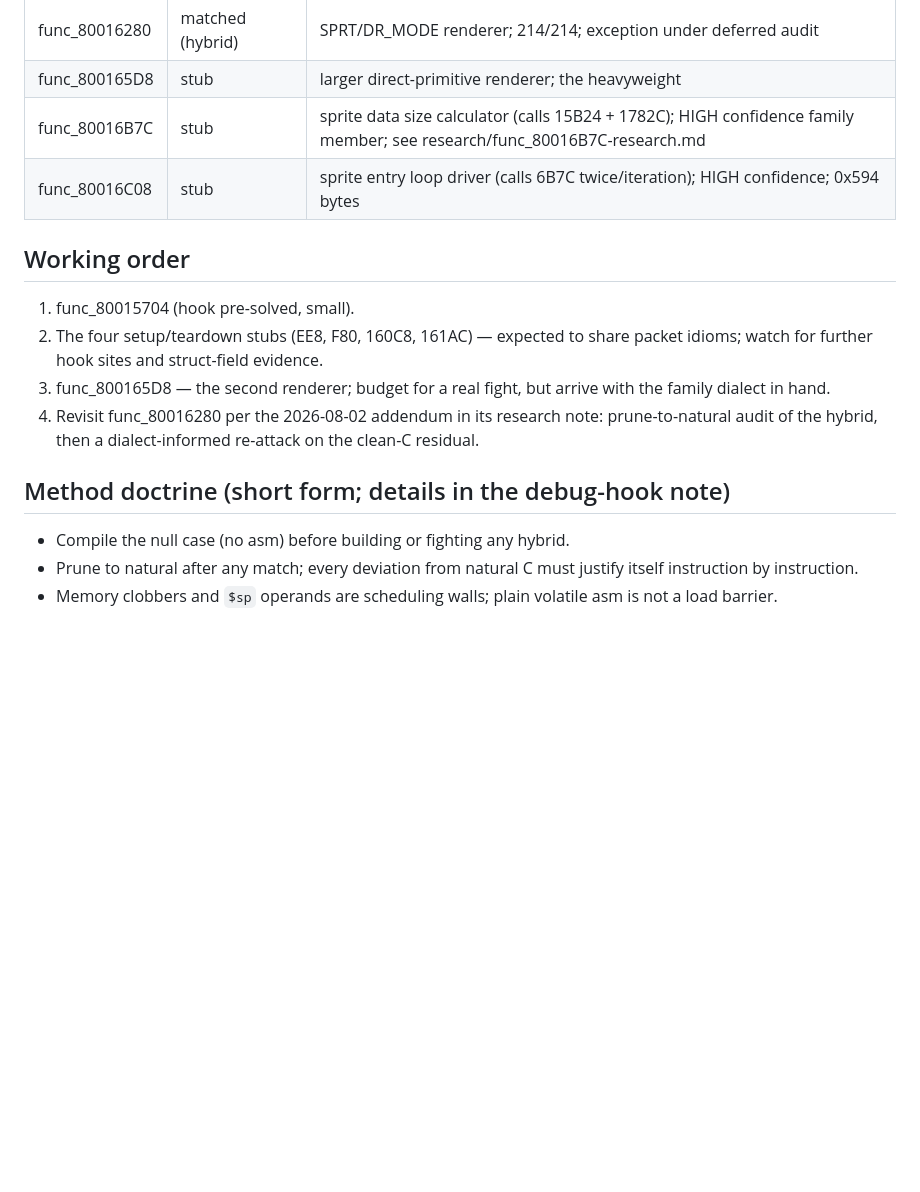
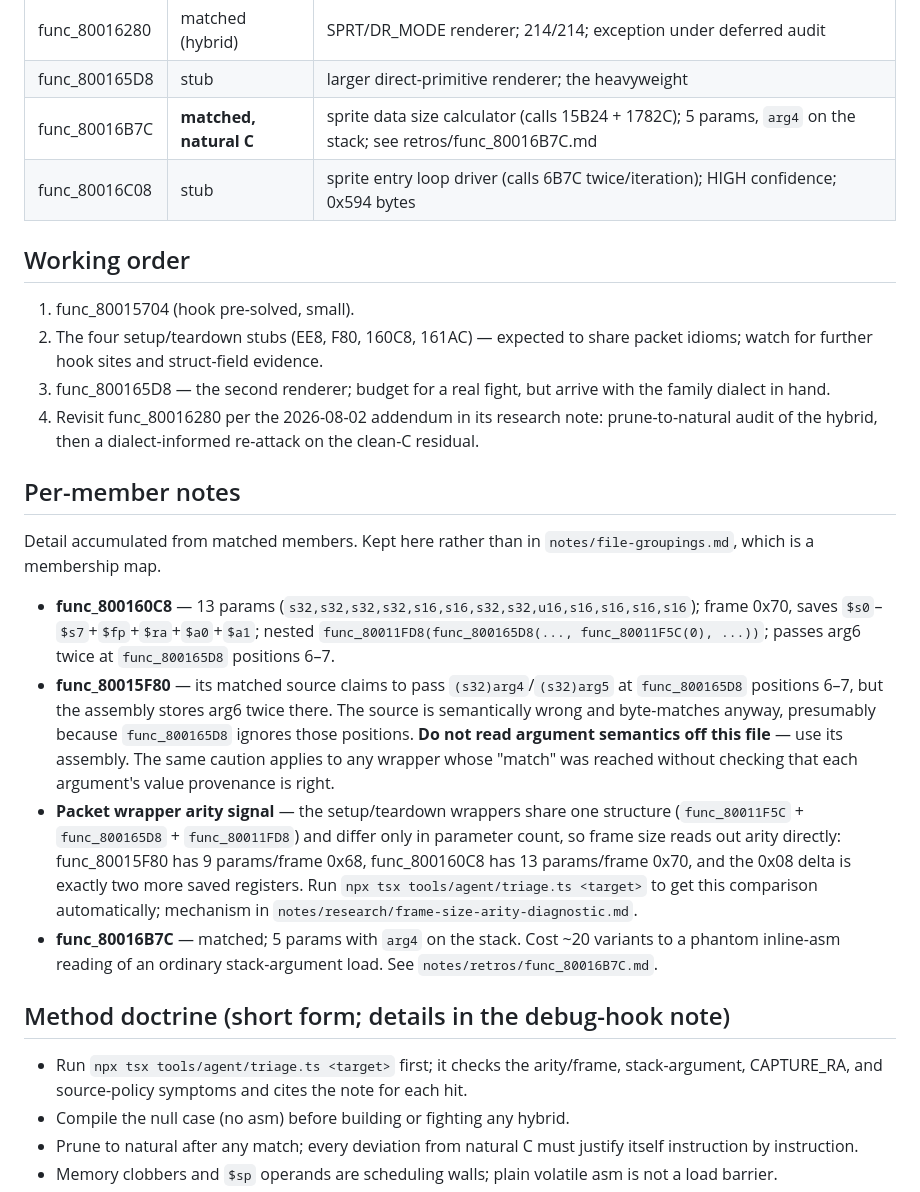
Before and after one commit to software-factory-vibe-city/back-to-nature-decomp, a Markdown page: notes/sprite-renderer-family-campaign.md, the part around the change. Rendered like a GitHub page; blank space fills up the shorter version.

```diff
--- a/notes/sprite-renderer-family-campaign.md
+++ b/notes/sprite-renderer-family-campaign.md
@@ -64,7 +64,7 @@ matching doctrine (null-case rule, prune-to-natural, wall constructs).
 | func_800161AC | stub | packet setup/teardown around func_800165D8 |
 | func_80016280 | matched (hybrid) | SPRT/DR_MODE renderer; 214/214; exception under deferred audit |
 | func_800165D8 | stub | larger direct-primitive renderer; the heavyweight |
-| func_80016B7C | stub | sprite data size calculator (calls 15B24 + 1782C); HIGH confidence family member; see research/func_80016B7C-research.md |
+| func_80016B7C | **matched, natural C** | sprite data size calculator (calls 15B24 + 1782C); 5 params, `arg4` on the stack; see retros/func_80016B7C.md |
 | func_80016C08 | stub | sprite entry loop driver (calls 6B7C twice/iteration); HIGH confidence; 0x594 bytes |
 
 ## Working order
@@ -78,8 +78,40 @@ matching doctrine (null-case rule, prune-to-natural, wall constructs).
    prune-to-natural audit of the hybrid, then a dialect-informed re-attack on
    the clean-C residual.
 
+## Per-member notes
+
+Detail accumulated from matched members. Kept here rather than in
+`notes/file-groupings.md`, which is a membership map.
+
+- **func_800160C8** — 13 params
+  (`s32,s32,s32,s32,s16,s16,s32,s32,u16,s16,s16,s16,s16`); frame 0x70, saves
+  `$s0`–`$s7`+`$fp`+`$ra`+`$a0`+`$a1`; nested
+  `func_80011FD8(func_800165D8(..., func_80011F5C(0), ...))`; passes arg6
+  twice at `func_800165D8` positions 6–7.
+- **func_80015F80** — its matched source claims to pass `(s32)arg4`/`(s32)arg5`
+  at `func_800165D8` positions 6–7, but the assembly stores arg6 twice there.
+  The source is semantically wrong and byte-matches anyway, presumably because
+  `func_800165D8` ignores those positions. **Do not read argument semantics
+  off this file** — use its assembly. The same caution applies to any wrapper
+  whose "match" was reached without checking that each argument's value
+  provenance is right.
+- **Packet wrapper arity signal** — the setup/teardown wrappers share one
+  structure (`func_80011F5C` + `func_800165D8` + `func_80011FD8`) and differ
+  only in parameter count, so frame size reads out arity directly:
+  func_80015F80 has 9 params/frame 0x68, func_800160C8 has 13 params/frame
+  0x70, and the 0x08 delta is exactly two more saved registers. Run
+  `npx tsx tools/agent/triage.ts <target>` to get this comparison
+  automatically; mechanism in
+  `notes/research/frame-size-arity-diagnostic.md`.
+- **func_80016B7C** — matched; 5 params with `arg4` on the stack. Cost ~20
+  variants to a phantom inline-asm reading of an ordinary stack-argument
+  load. See `notes/retros/func_80016B7C.md`.
+
 ## Method doctrine (short form; details in the debug-hook note)
 
+- Run `npx tsx tools/agent/triage.ts <target>` first; it checks the
+  arity/frame, stack-argument, CAPTURE_RA, and source-policy symptoms and
+  cites the note for each hit.
 - Compile the null case (no asm) before building or fighting any hybrid.
 - Prune to natural after any match; every deviation from natural C must
   justify itself instruction by instruction.
```
Also changed, not shown: notes/file-groupings.md (+16 -28 lines).
